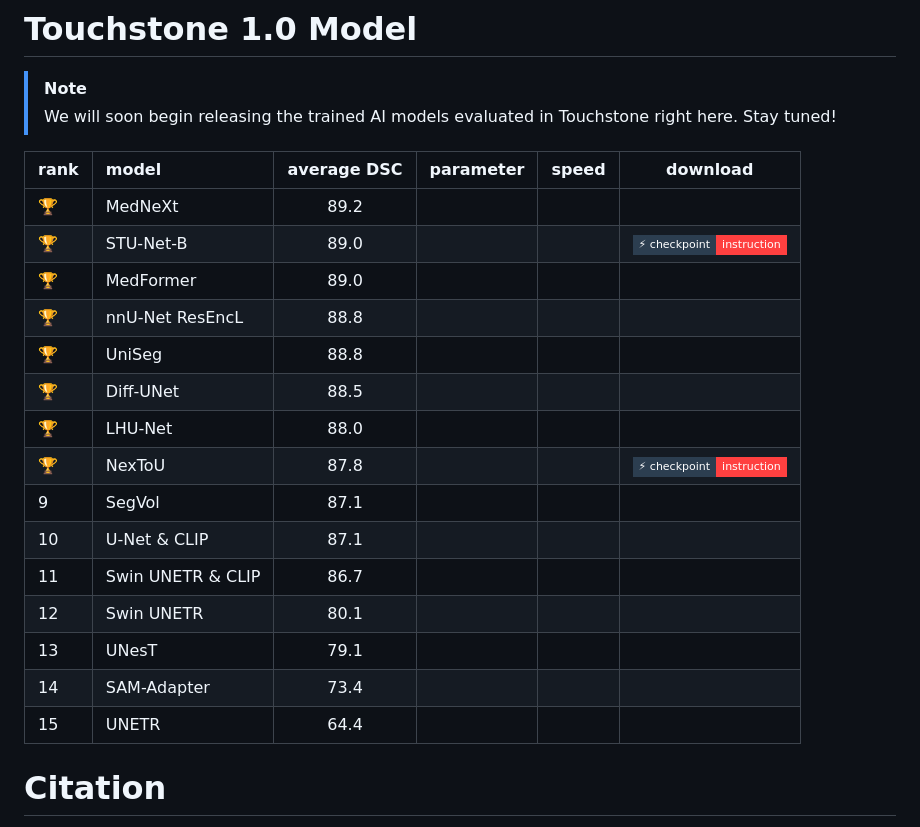
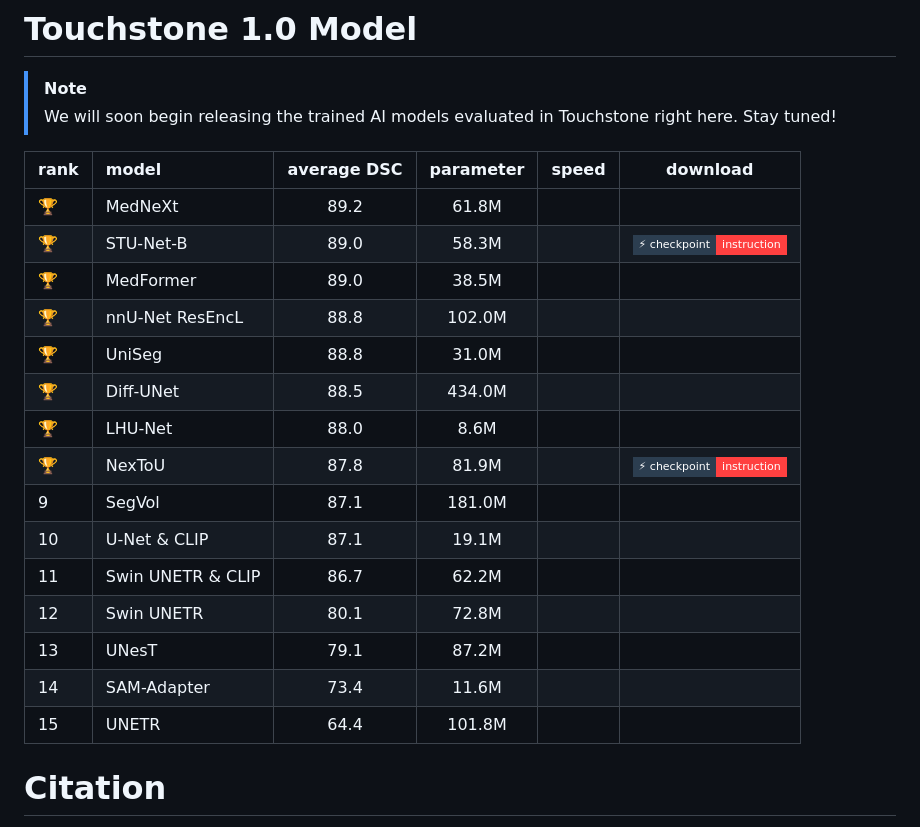
Before and after one commit to MrGiovanni/Touchstone, a Markdown page: README.md, the part around the change. Drawn GitHub-style; badges without logos.

```diff
--- a/README.md
+++ b/README.md
@@ -294,23 +294,23 @@ NeurIPS 2024 <br/>
 > [!NOTE]
 > We will soon begin releasing the trained AI models evaluated in Touchstone right here. Stay tuned!
 
-| rank | model | average DSC | parameter | speed | download
+| rank | model                  | average DSC | parameter | speed | download |
 |:---|:---|:---:|:---:|:---:|:---:|
-| 🏆 | MedNeXt | 89.2 | | |
-| 🏆 | STU-Net-B | 89.0 | | | <a href="https://github.com/uni-medical/STU-Net/tree/main/AbdomenAtlas" style="margin: 2px;"> <img alt="checkpoint" src="https://img.shields.io/badge/⚡_checkpoint-instruction-FF4040?style=flat-square&labelColor=2C3E50" style="display: inline-block; vertical-align: middle;"/> |
-| 🏆 | MedFormer | 89.0 |  | |
-| 🏆 | nnU-Net ResEncL | 88.8 |  | |
-| 🏆 | UniSeg | 88.8 |  | |
-| 🏆 | Diff-UNet | 88.5 |  | |
-| 🏆 | LHU-Net | 88.0 |  | |
-| 🏆 | NexToU | 87.8 | | | <a href="https://github.com/PengchengShi1220/NexToU/blob/NexToU_nnunetv2/NexToU_Touchstone%20Benchmark.md" style="margin: 2px;"> <img alt="checkpoint" src="https://img.shields.io/badge/⚡_checkpoint-instruction-FF4040?style=flat-square&labelColor=2C3E50" style="display: inline-block; vertical-align: middle;"/> |
-| 9 | SegVol | 87.1 |  | |
-| 10 | U-Net & CLIP | 87.1 |  | |
-| 11 | Swin UNETR & CLIP | 86.7 |  | |
-| 12 | Swin UNETR | 80.1 |  | |
-| 13 | UNesT | 79.1 |  | |
-| 14 | SAM-Adapter | 73.4 |  | |
-| 15 | UNETR | 64.4 |  | |
+| 🏆 | MedNeXt               | 89.2        | 61.8M     |       |          |
+| 🏆 | STU-Net-B             | 89.0        | 58.3M     |       | <a href="https://github.com/uni-medical/STU-Net/tree/main/AbdomenAtlas" style="margin: 2px;"> <img alt="checkpoint" src="https://img.shields.io/badge/⚡_checkpoint-instruction-FF4040?style=flat-square&labelColor=2C3E50" style="display: inline-block; vertical-align: middle;"/> |
+| 🏆 | MedFormer             | 89.0        | 38.5M     |       |          |
+| 🏆 | nnU-Net ResEncL       | 88.8        | 102.0M    |       |          |
+| 🏆 | UniSeg                | 88.8        | 31.0M     |       |          |
+| 🏆 | Diff-UNet             | 88.5        | 434.0M    |       |          |
+| 🏆 | LHU-Net               | 88.0        | 8.6M      |       |          |
+| 🏆 | NexToU                | 87.8        | 81.9M     |       | <a href="https://github.com/PengchengShi1220/NexToU/blob/NexToU_nnunetv2/NexToU_Touchstone%20Benchmark.md" style="margin: 2px;"> <img alt="checkpoint" src="https://img.shields.io/badge/⚡_checkpoint-instruction-FF4040?style=flat-square&labelColor=2C3E50" style="display: inline-block; vertical-align: middle;"/> |
+| 9   | SegVol               | 87.1        | 181.0M    |       |          |
+| 10  | U-Net & CLIP         | 87.1        | 19.1M     |       |          |
+| 11  | Swin UNETR & CLIP    | 86.7        | 62.2M     |       |          |
+| 12  | Swin UNETR           | 80.1        | 72.8M     |       |          |
+| 13  | UNesT                | 79.1        | 87.2M     |       |          |
+| 14  | SAM-Adapter          | 73.4        | 11.6M     |       |          |
+| 15  | UNETR                | 64.4        | 101.8M    |       |          |
 
 
 # Citation
```
